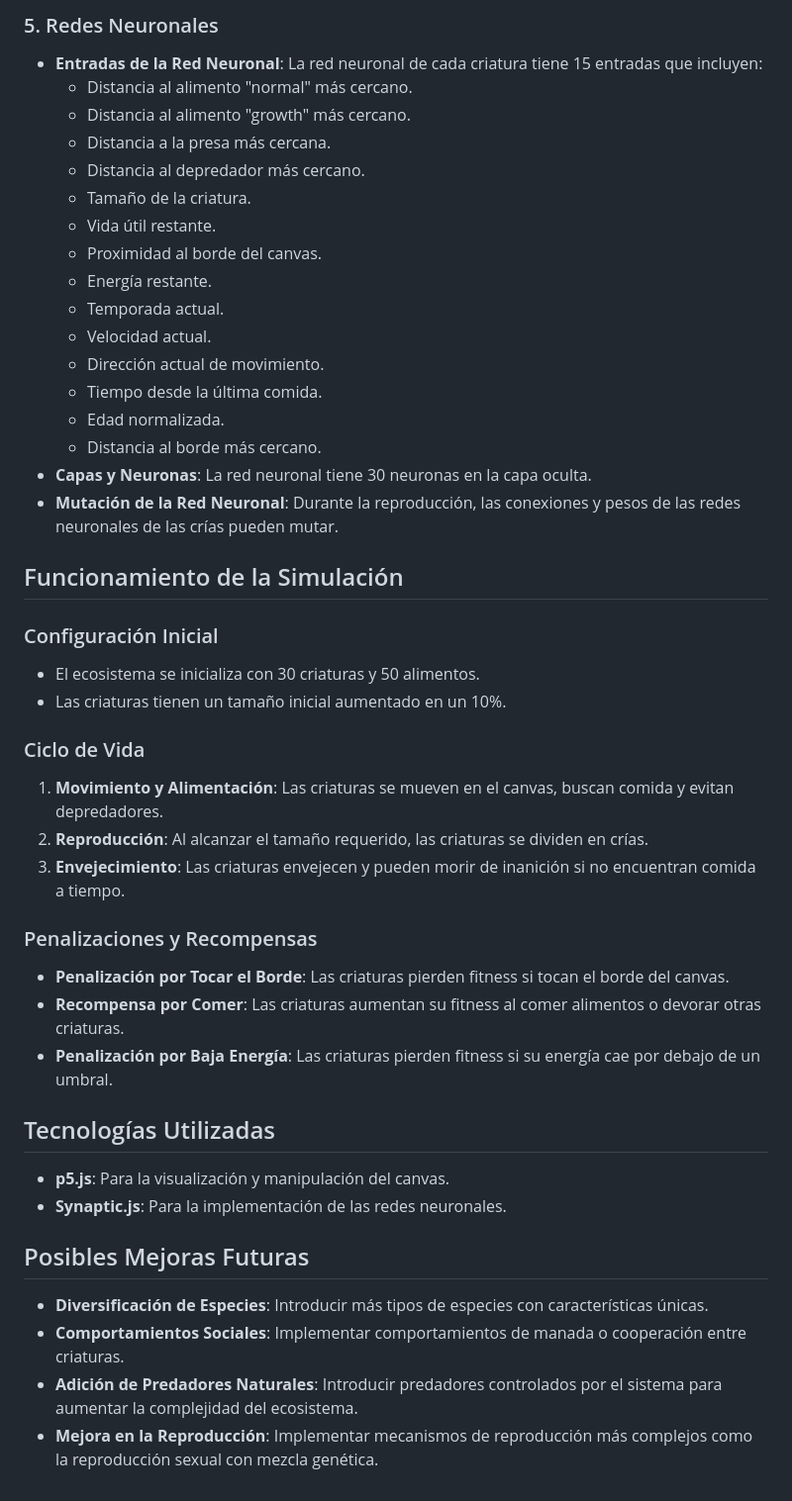
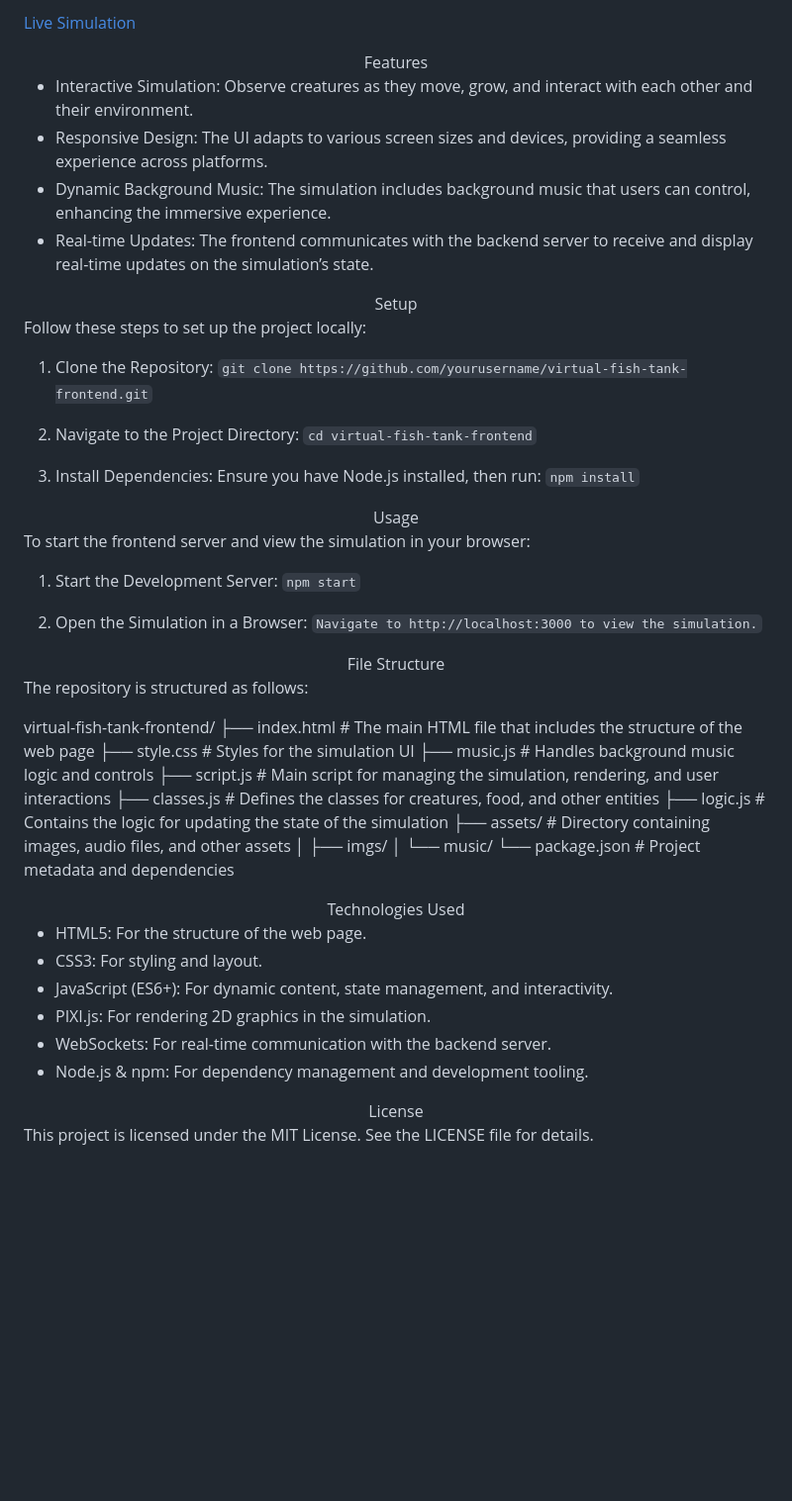
Before and after one commit to JavierEspinosaP/evolution, a Markdown page: README.md, the part around one of its changes. Shown at 99% size. Drawn GitHub-style; blank space fills up the shorter version.

Commit message:
add/readme

````diff
--- a/README.md
+++ b/README.md
@@ -40,45 +21,62 @@ Este proyecto simula un ecosistema de criaturas utilizando redes neuronales. Las
 
-### 5. Redes Neuronales
-- **Entradas de la Red Neuronal**: La red neuronal de cada criatura tiene 15 entradas que incluyen:
-  - Distancia al alimento "normal" más cercano.
-  - Distancia al alimento "growth" más cercano.
-  - Distancia a la presa más cercana.
-  - Distancia al depredador más cercano.
-  - Tamaño de la criatura.
-  - Vida útil restante.
-  - Proximidad al borde del canvas.
-  - Energía restante.
-  - Temporada actual.
-  - Velocidad actual.
-  - Dirección actual de movimiento.
-  - Tiempo desde la última comida.
-  - Edad normalizada.
-  - Distancia al borde más cercano.
-- **Capas y Neuronas**: La red neuronal tiene 30 neuronas en la capa oculta.
-- **Mutación de la Red Neuronal**: Durante la reproducción, las conexiones y pesos de las redes neuronales de las crías pueden mutar.
+[Live Simulation](https://dynamic-chimera-9a3d30.netlify.app/)
 
-## Funcionamiento de la Simulación
+<div align="center">Features</div>
 
-### Configuración Inicial
-- El ecosistema se inicializa con 30 criaturas y 50 alimentos.
-- Las criaturas tienen un tamaño inicial aumentado en un 10%.
+- Interactive Simulation: Observe creatures as they move, grow, and interact with each other and their environment.
+- Responsive Design: The UI adapts to various screen sizes and devices, providing a seamless experience across platforms.
+- Dynamic Background Music: The simulation includes background music that users can control, enhancing the immersive experience.
+- Real-time Updates: The frontend communicates with the backend server to receive and display real-time updates on the simulation’s state.
 
-### Ciclo de Vida
-1. **Movimiento y Alimentación**: Las criaturas se mueven en el canvas, buscan comida y evitan depredadores.
-2. **Reproducción**: Al alcanzar el tamaño requerido, las criaturas se dividen en crías.
-3. **Envejecimiento**: Las criaturas envejecen y pueden morir de inanición si no encuentran comida a tiempo.
+<div align="center">Setup</div>
 
-### Penalizaciones y Recompensas
-- **Penalización por Tocar el Borde**: Las criaturas pierden fitness si tocan el borde del canvas.
-- **Recompensa por Comer**: Las criaturas aumentan su fitness al comer alimentos o devorar otras criaturas.
-- **Penalización por Baja Energía**: Las criaturas pierden fitness si su energía cae por debajo de un umbral.
+Follow these steps to set up the project locally:
 
-## Tecnologías Utilizadas
-- **p5.js**: Para la visualización y manipulación del canvas.
-- **Synaptic.js**: Para la implementación de las redes neuronales.
+1. Clone the Repository:
+    ```git clone https://github.com/yourusername/virtual-fish-tank-frontend.git```
 
-## Posibles Mejoras Futuras
-- **Diversificación de Especies**: Introducir más tipos de especies con características únicas.
-- **Comportamientos Sociales**: Implementar comportamientos de manada o cooperación entre criaturas.
-- **Adición de Predadores Naturales**: Introducir predadores controlados por el sistema para aumentar la complejidad del ecosistema.
-- **Mejora en la Reproducción**: Implementar mecanismos de reproducción más complejos como la reproducción sexual con mezcla genética.
+2. Navigate to the Project Directory:
+    ```cd virtual-fish-tank-frontend```
+
+3. Install Dependencies:
+    Ensure you have Node.js installed, then run:
+    ```npm install```
+
+<div align="center">Usage</div>
+
+To start the frontend server and view the simulation in your browser:
+
+1. Start the Development Server:
+    ```npm start```
+
+2. Open the Simulation in a Browser:
+    ```Navigate to http://localhost:3000 to view the simulation.```
+
+<div align="center">File Structure</div>
+
+The repository is structured as follows:
+
+virtual-fish-tank-frontend/
+├── index.html          # The main HTML file that includes the structure of the web page
+├── style.css           # Styles for the simulation UI
+├── music.js            # Handles background music logic and controls
+├── script.js           # Main script for managing the simulation, rendering, and user interactions
+├── classes.js          # Defines the classes for creatures, food, and other entities
+├── logic.js            # Contains the logic for updating the state of the simulation
+├── assets/             # Directory containing images, audio files, and other assets
+│   ├── imgs/
+│   └── music/
+└── package.json        # Project metadata and dependencies
+
+<div align="center">Technologies Used</div>
+
+- HTML5: For the structure of the web page.
+- CSS3: For styling and layout.
+- JavaScript (ES6+): For dynamic content, state management, and interactivity.
+- PIXI.js: For rendering 2D graphics in the simulation.
+- WebSockets: For real-time communication with the backend server.
+- Node.js & npm: For dependency management and development tooling.
+
+<div align="center">License</div>
+
+This project is licensed under the MIT License. See the LICENSE file for details.
````
Also changed, not shown: other parts of README.md (+13 -32 lines).
